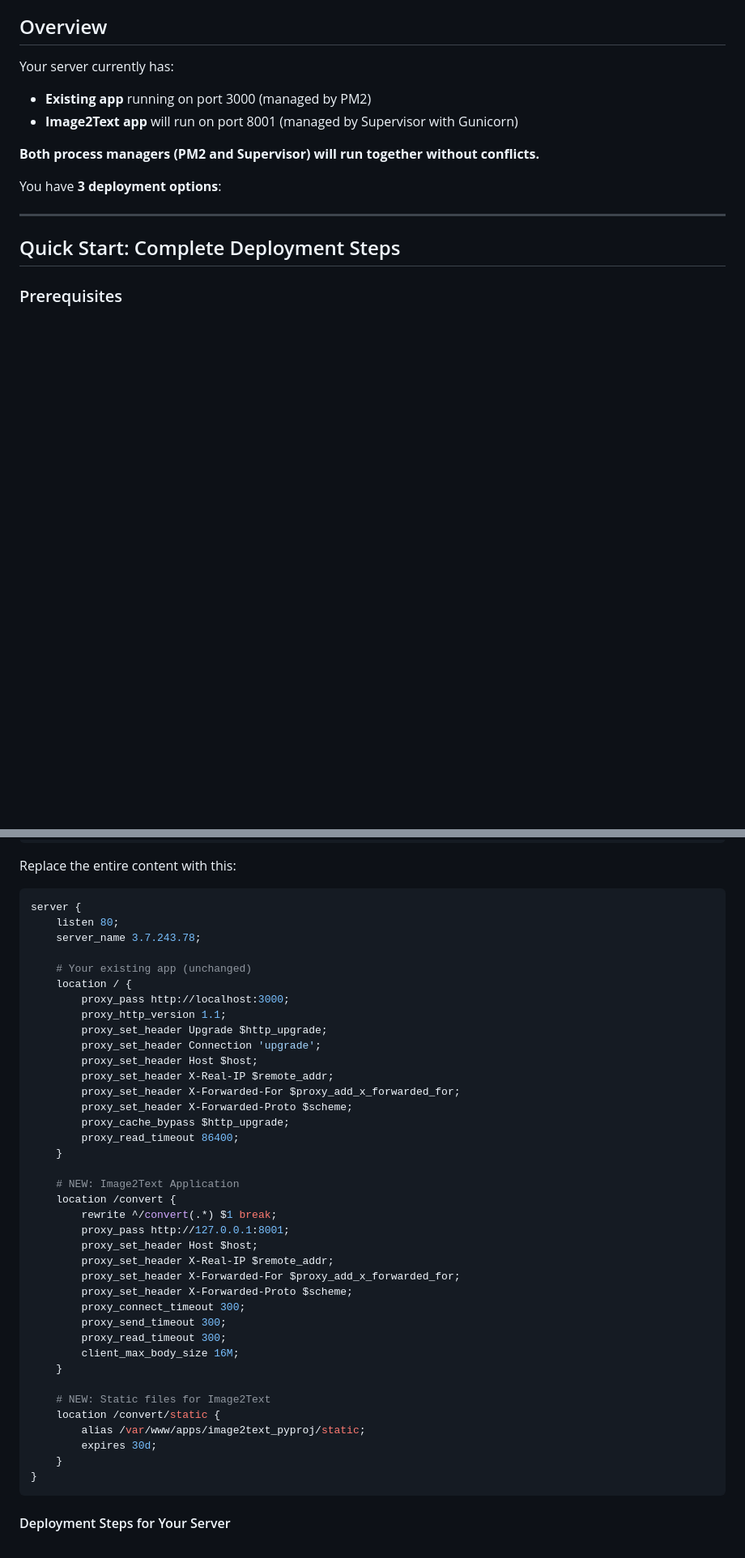
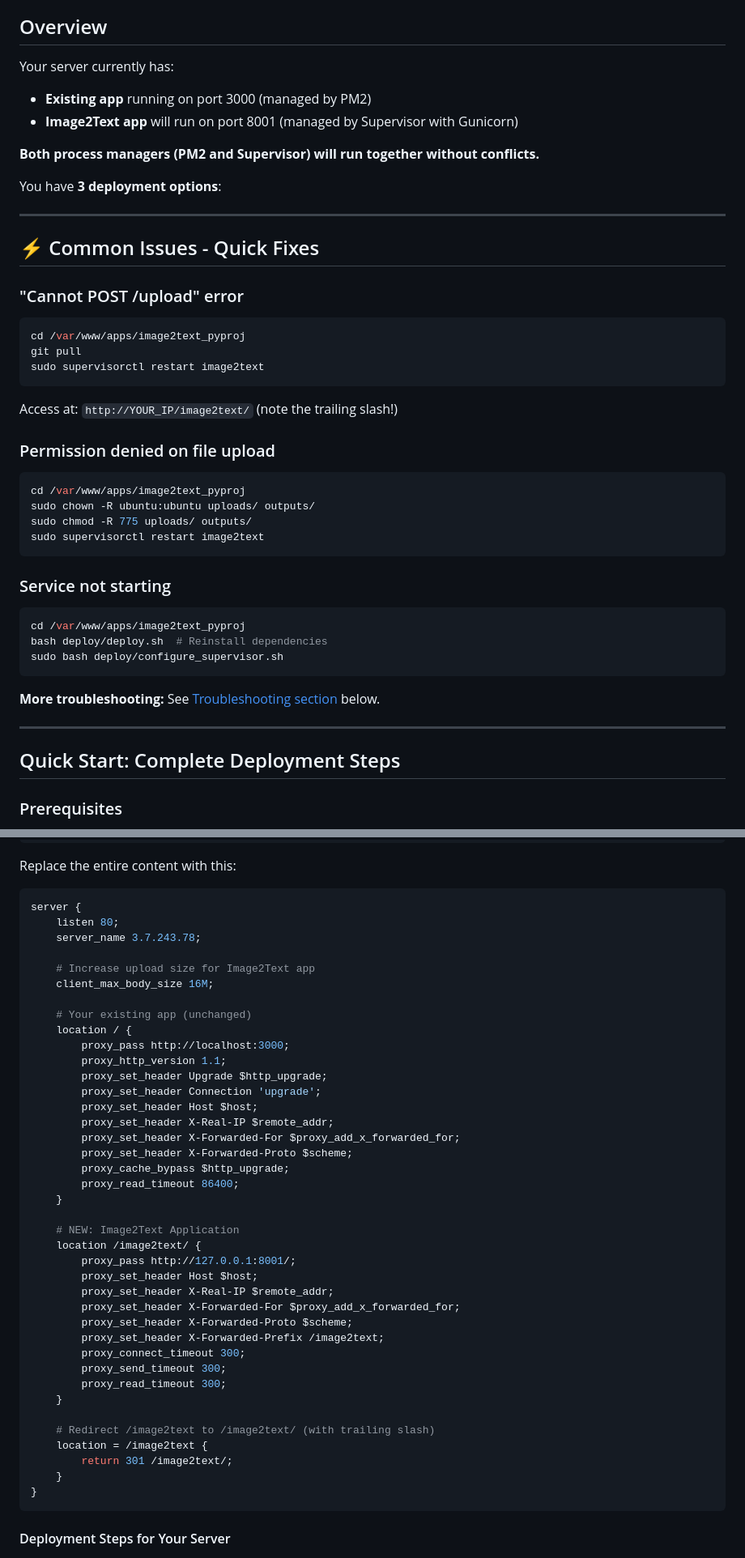
Before and after one commit to samdivyakumar/imagetotext_pyproj, a Markdown page: MULTIPLE_APPS_SETUP.md, 2 parts joined by grey strips. Shown at 81% size. GitHub-like rendering; blank space fills up the shorter version.

````diff
--- a/MULTIPLE_APPS_SETUP.md
+++ b/MULTIPLE_APPS_SETUP.md
@@ -11,6 +11,35 @@ Your server currently has:
 **Both process managers (PM2 and Supervisor) will run together without conflicts.**
 
 You have **3 deployment options**:
+
+---
+
+## ⚡ Common Issues - Quick Fixes
+
+### "Cannot POST /upload" error
+```bash
+cd /var/www/apps/image2text_pyproj
+git pull
+sudo supervisorctl restart image2text
+```
+Access at: `http://YOUR_IP/image2text/` (note the trailing slash!)
+
+### Permission denied on file upload
+```bash
+cd /var/www/apps/image2text_pyproj
+sudo chown -R ubuntu:ubuntu uploads/ outputs/
+sudo chmod -R 775 uploads/ outputs/
+sudo supervisorctl restart image2text
+```
+
+### Service not starting
+```bash
+cd /var/www/apps/image2text_pyproj
+bash deploy/deploy.sh  # Reinstall dependencies
+sudo bash deploy/configure_supervisor.sh
+```
+
+**More troubleshooting:** See [Troubleshooting section](#troubleshooting) below.
 
 ---
 
@@ -178,6 +207,9 @@ server {
     listen 80;
     server_name 3.7.243.78;
 
+    # Increase upload size for Image2Text app
+    client_max_body_size 16M;
+
     # Your existing app (unchanged)
     location / {
         proxy_pass http://localhost:3000;
@@ -193,23 +225,21 @@ server {
     }
 
     # NEW: Image2Text Application
-    location /convert {
-        rewrite ^/convert(.*) $1 break;
-        proxy_pass http://127.0.0.1:8001;
+    location /image2text/ {
+        proxy_pass http://127.0.0.1:8001/;
         proxy_set_header Host $host;
         proxy_set_header X-Real-IP $remote_addr;
         proxy_set_header X-Forwarded-For $proxy_add_x_forwarded_for;
         proxy_set_header X-Forwarded-Proto $scheme;
+        proxy_set_header X-Forwarded-Prefix /image2text;
         proxy_connect_timeout 300;
         proxy_send_timeout 300;
         proxy_read_timeout 300;
-        client_max_body_size 16M;
     }
 
-    # NEW: Static files for Image2Text
-    location /convert/static {
-        alias /var/www/apps/image2text_pyproj/static;
-        expires 30d;
+    # Redirect /image2text to /image2text/ (with trailing slash)
+    location = /image2text {
+        return 301 /image2text/;
     }
 }
 ```
````
Also changed, not shown: other parts of MULTIPLE_APPS_SETUP.md (+54 -13 lines), README.md (+40 -0 lines).
